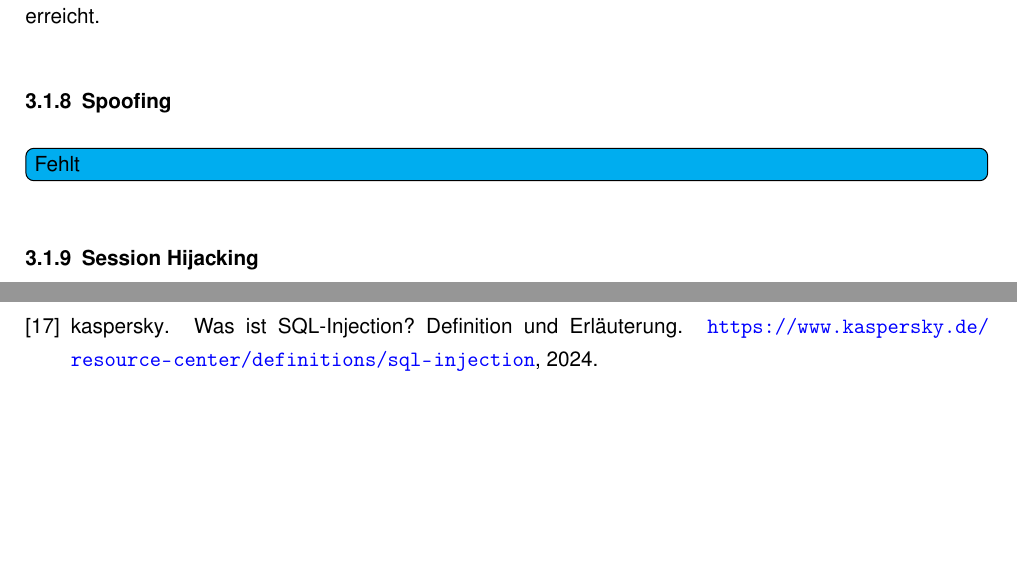
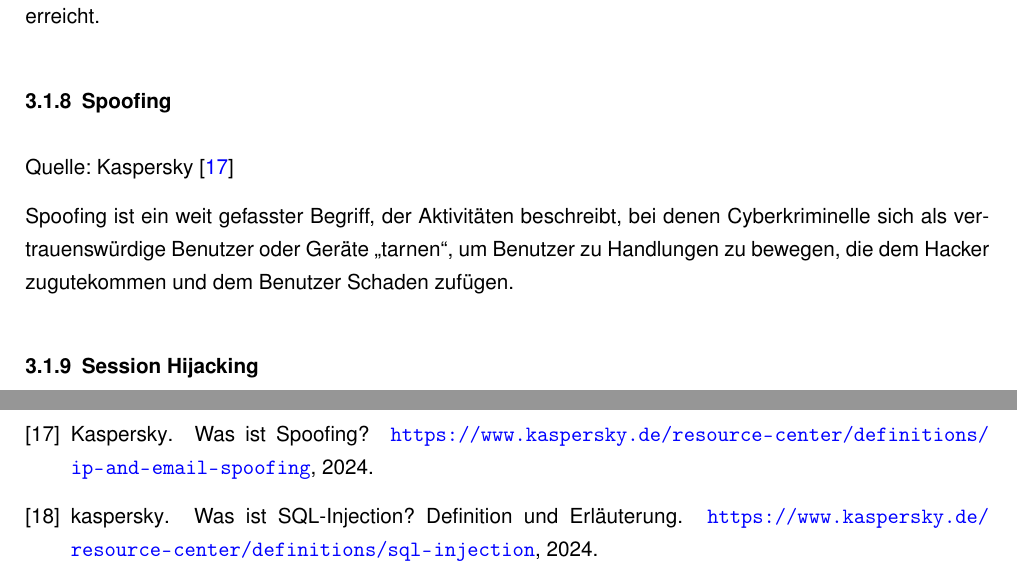
Before and after one commit to Sevynidd/Latex-Pruefungsvorbereitung, a LaTeX document (Pruefungsvorbereitung.tex, which reads InhaltTEX/ITSicherheit.tex): two parts of pages 23 and 46 of 46, joined at a grey line, cut so that both start at the same text, the shorter picture padded with empty space. Compiled offline with pdfLaTeX.

Commit message:
Spoofing

```diff
--- a/InhaltTEX/ITSicherheit.tex
+++ b/InhaltTEX/ITSicherheit.tex
@@ -89,7 +89,9 @@ Beim Phishing versucht der Phisher in der Regel, an sensible bzw. persönliche D
 \subsubsection{Spoofing}
 \label{sec:Spoofing}
 
-\todo{Fehlt}
+\quelle{Kaspersky}{Spoofing}
+
+Spoofing ist ein weit gefasster Begriff, der Aktivitäten beschreibt, bei denen Cyberkriminelle sich als vertrauenswürdige Benutzer oder Geräte „tarnen“, um Benutzer zu Handlungen zu bewegen, die dem Hacker zugutekommen und dem Benutzer Schaden zufügen.
 
 \subsubsection{Session Hijacking}
 \label{sec:SessionHijacking}
```
Also changed, not shown: Quellen.bib (+7 -0 lines), Pruefungsvorbereitung.pdf.
